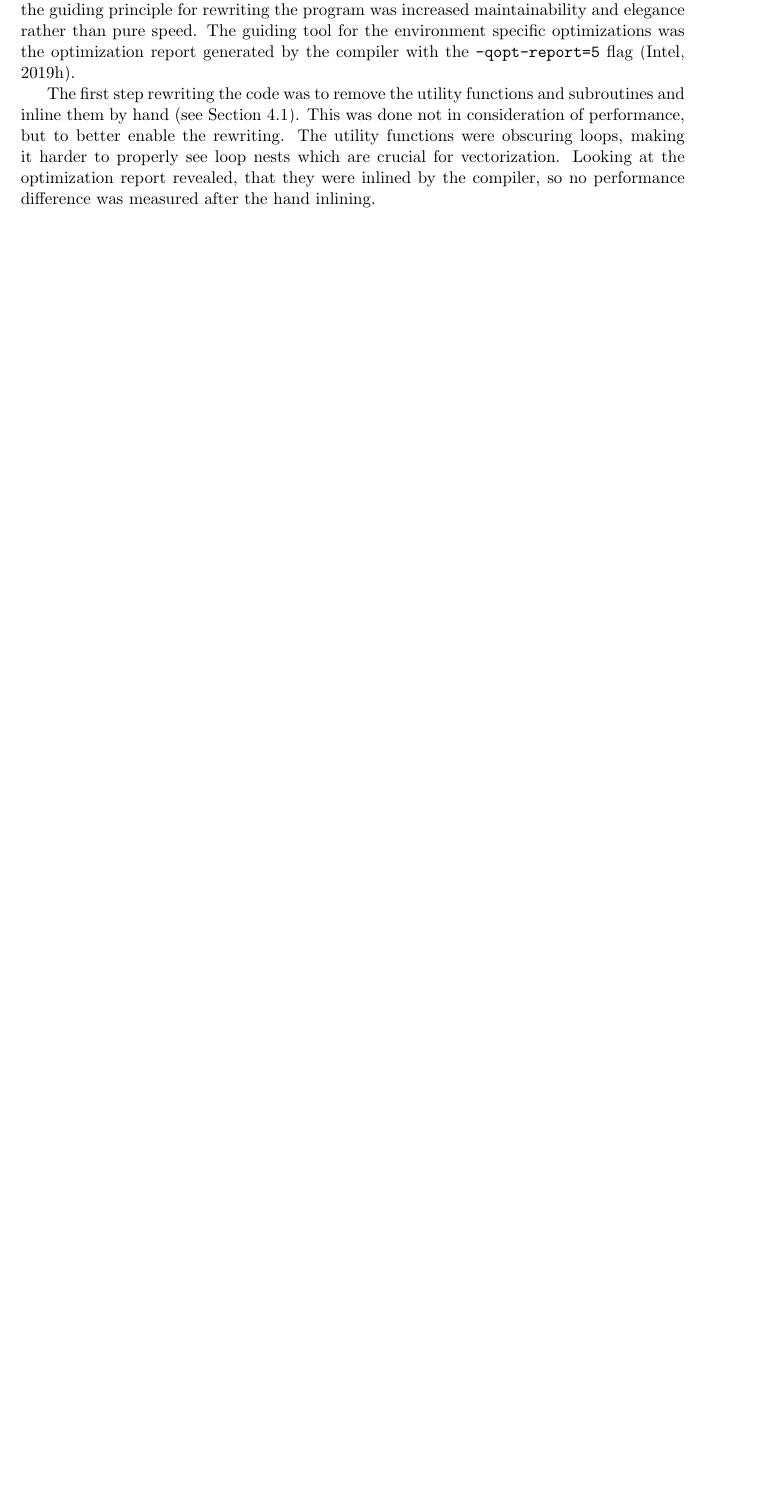
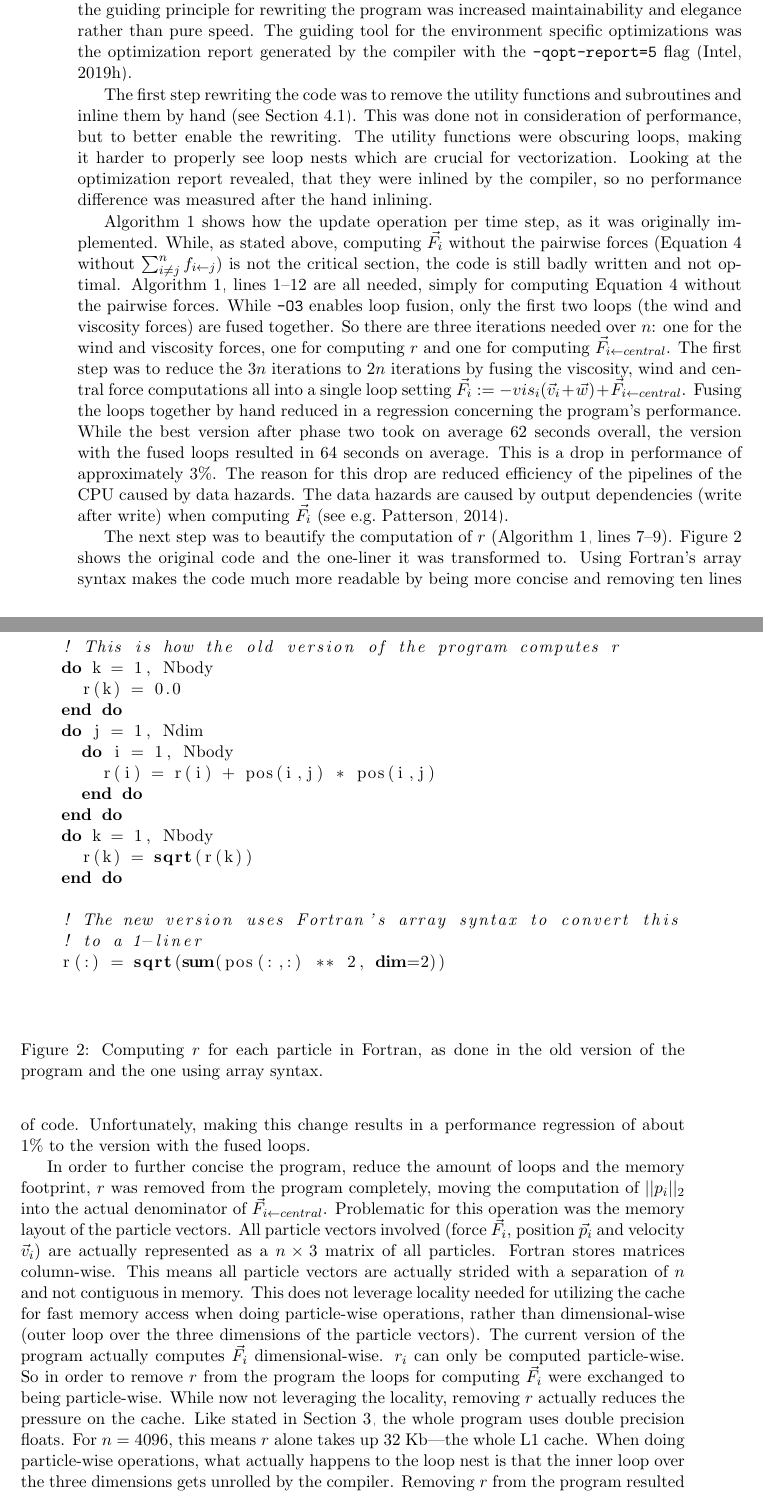
Before and after one commit to jofas/ppcw, a LaTeX paper (doc/ppcw.tex): part of page 9 of 12 before the commit and two parts of pages 10 and 11 of 14 after it, the two joined at a grey line, cut so that both start at the same text, the shorter picture padded with empty space. Compiled offline with pdfLaTeX.

Commit message:
changes without pairwise forces

```diff
--- a/doc/ppcw.tex
+++ b/doc/ppcw.tex
@@ -746,0 +742,112 @@ the hand inlining.
+dynamics programs is: computing the pairwise forces between the
+particles \citep{chiu_et_al_2011}.
+Also, like described above, the guiding principle for rewriting the
+program was increased maintainability and elegance rather than pure
+speed.
+The guiding tool for the environment specific optimizations was the
+optimization report generated by the compiler with the
+\texttt{-qopt-report=5} flag \citep{qopt_report}.
+
+The first step rewriting the code was to remove the utility functions
+and subroutines and inline them by hand (see Section~\ref{subsec:p1}).
+This was done not in consideration of performance, but to better
+enable the rewriting.
+The utility functions were obscuring loops, making it harder to
+properly see loop nests which are crucial for vectorization.
+Looking at the optimization report revealed, that they were inlined
+by the compiler, so no performance difference was measured after
+the hand inlining.
+
+Algorithm~\ref{alg:old} shows how the update operation per time step,
+as it was originally implemented.
+While, as stated above, computing $\vec{F}_i$ without the pairwise
+forces (Equation~\ref{eq:F_all} without
+$\sum_{i \neq j}^n f_{i \leftarrow j}$) is not the critical section,
+the code is still badly written and not optimal.
+Algorithm~\ref{alg:old}, lines 1--12 are all needed, simply for
+computing Equation~\ref{eq:F_all} without the pairwise forces.
+While \texttt{-O3} enables loop fusion, only the first two loops
+(the wind and viscosity forces) are fused together.
+So there are three iterations needed over $n$: one for the wind and
+viscosity forces, one for computing $r$ and one for computing
+$\vec{F}_{i \leftarrow central}$.
+The first step was to reduce the $3n$ iterations to $2n$ iterations by
+fusing the viscosity, wind and central force computations all into
+a single loop setting $\vec{F}_i := -vis_i(\vec{v}_i + \vec{w}) +
+  \vec{F}_{i \leftarrow central}$.
+Fusing the loops together by hand reduced in a regression concerning
+the program's performance.
+While the best version after phase two took on average 62 seconds
+overall, the version with the fused loops resulted in 64 seconds
+on average.
+This is a drop in performance of approximately 3\%.
+The reason for this drop are reduced efficiency of the pipelines of
+the CPU caused by data hazards.
+The data hazards are caused by output dependencies (write after write)
+when computing $\vec{F}_i$ \citep[see e.g.][]{patterson_2014}.
+
+The next step was to beautify the computation of $r$
+(Algorithm~\ref{alg:old}, lines 7--9).
+Figure~\ref{fig:r} shows the original code and the one-liner it
+was transformed to.
+Using Fortran's array syntax makes the code much more readable by
+being more concise and removing ten lines of code.
+Unfortunately, making this change results in a performance regression
+of about 1\% to the version with the fused loops.
+
+\begin{figure} % {{{
+  \begin{lstlisting}[language=Fortran]
+    ! This is how the old version of the program computes r
+    do k = 1, Nbody
+      r(k) = 0.0
+    end do
+    do j = 1, Ndim
+      do i = 1, Nbody
+        r(i) = r(i) + pos(i,j) * pos(i,j)
+      end do
+    end do
+    do k = 1, Nbody
+      r(k) = sqrt(r(k))
+    end do
+
+    ! The new version uses Fortran's array syntax to convert this
+    ! to a 1-liner
+    r(:) = sqrt(sum(pos(:,:) ** 2, dim=2))
+
+  \end{lstlisting}
+  \caption{Computing $r$ for each particle in Fortran, as done in the
+    old version of the program and the one using array syntax.}
+  \label{fig:r}
+\end{figure} % }}}
+
+In order to further concise the program, reduce the amount of loops
+and the memory footprint, $r$ was removed from the program completely,
+moving the computation of $||p_i||_2$ into the actual denominator of
+$\vec{F}_{i \leftarrow central}$.
+Problematic for this operation was the memory layout of the particle
+vectors.
+All particle vectors involved (force $\vec{F}_i$, position $\vec{p}_i$
+and velocity $\vec{v}_i$) are actually represented as a $n \times 3$
+matrix of all particles.
+Fortran stores matrices column-wise.
+This means all particle vectors are actually strided with a separation
+of $n$ and not contiguous in memory.
+This does not leverage locality needed for utilizing the cache for
+fast memory access when doing particle-wise operations, rather than
+dimensional-wise (outer loop over the three dimensions of the particle
+vectors).
+The current version of the program actually computes $\vec{F}_i$
+dimensional-wise.
+$r_i$ can only be computed particle-wise.
+So in order to remove $r$ from the program the loops for computing
+$\vec{F}_i$ were exchanged to being particle-wise.
+While now not leveraging the locality, removing $r$ actually reduces
+the pressure on the cache.
+Like stated in Section~\ref{sec:setup}, the whole program uses
+double precision floats.
+For $n = 4096$, this means $r$ alone takes up 32 Kb---the whole L1
+cache.
+When doing particle-wise operations, what actually happens to the
+loop nest is that the inner loop over the three dimensions gets
+unrolled by the compiler.
+Removing $r$ from the program resulted in a performance improvement of
```
Also changed, not shown: doc/library.bib (+12 -0 lines), doc/ppcw.pdf, doc/ppcw.tex (119 more changed lines).
